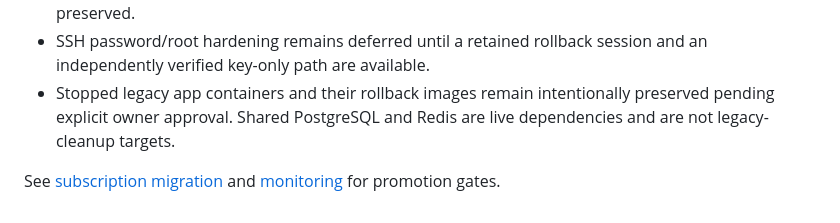
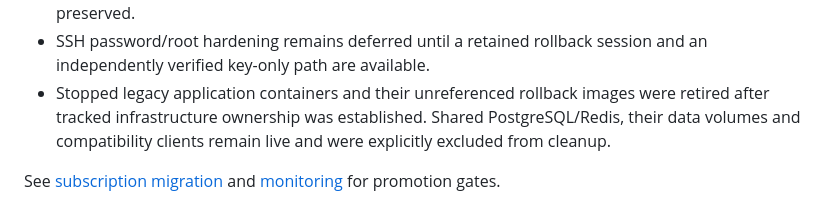
Before and after one commit to special-router/special-bot, a Markdown page: docs/STATUS.md, the part around the change. Drawn GitHub-style.

Commit message:
Record retired legacy application assets

```diff
--- a/docs/STATUS.md
+++ b/docs/STATUS.md
@@ -88,9 +88,10 @@
   restarted and the existing Redis data volume was preserved.
 - SSH password/root hardening remains deferred until a retained rollback
   session and an independently verified key-only path are available.
-- Stopped legacy app containers and their rollback images remain intentionally
-  preserved pending explicit owner approval. Shared PostgreSQL and Redis are
-  live dependencies and are not legacy-cleanup targets.
+- Stopped legacy application containers and their unreferenced rollback images
+  were retired after tracked infrastructure ownership was established. Shared
+  PostgreSQL/Redis, their data volumes and compatibility clients remain live and
+  were explicitly excluded from cleanup.
 
 See [subscription migration](SUBSCRIPTION-MIGRATION.md) and
 [monitoring](MONITORING.md) for promotion gates.
```
Also changed, not shown: docs/ROADMAP.md (+3 -3 lines).
